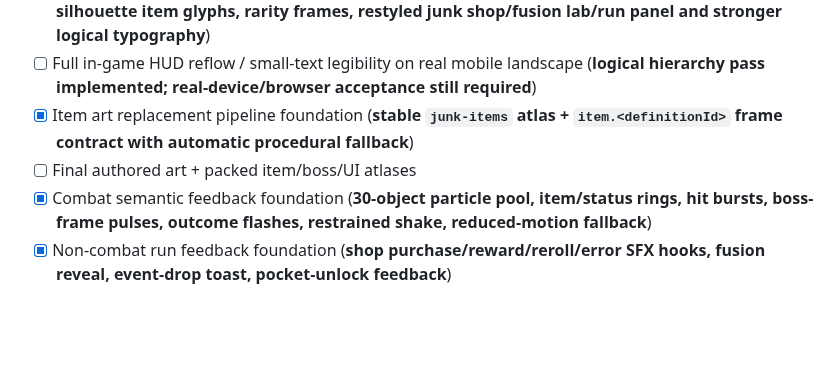
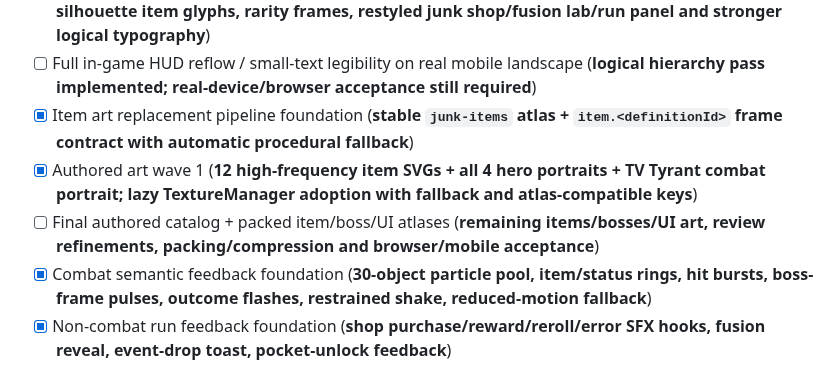
Before and after one commit to ivangemini/Game3, a Markdown page: ROADMAP.md, the part around the change. GitHub-like rendering; blank space fills up the shorter version.

Commit message:
docs: record authored art wave 1 progress

```diff
--- a/ROADMAP.md
+++ b/ROADMAP.md
@@ -98,7 +98,8 @@
 - [x] Tactile core gameplay UI foundation (**leather/scrap backpack shell, explicit locked pockets, silhouette item glyphs, rarity frames, restyled junk shop/fusion lab/run panel and stronger logical typography**)
 - [ ] Full in-game HUD reflow / small-text legibility on real mobile landscape (**logical hierarchy pass implemented; real-device/browser acceptance still required**)
 - [x] Item art replacement pipeline foundation (**stable `junk-items` atlas + `item.<definitionId>` frame contract with automatic procedural fallback**)
-- [ ] Final authored art + packed item/boss/UI atlases
+- [x] Authored art wave 1 (**12 high-frequency item SVGs + all 4 hero portraits + TV Tyrant combat portrait; lazy TextureManager adoption with fallback and atlas-compatible keys**)
+- [ ] Final authored catalog + packed item/boss/UI atlases (**remaining items/bosses/UI art, review refinements, packing/compression and browser/mobile acceptance**)
 - [x] Combat semantic feedback foundation (**30-object particle pool, item/status rings, hit bursts, boss-frame pulses, outcome flashes, restrained shake, reduced-motion fallback**)
 - [x] Non-combat run feedback foundation (**shop purchase/reward/reroll/error SFX hooks, fusion reveal, event-drop toast, pocket-unlock feedback**)
 - [ ] Final animation/VFX pass across backpack drag/drop, reward staging and final art assets
```
